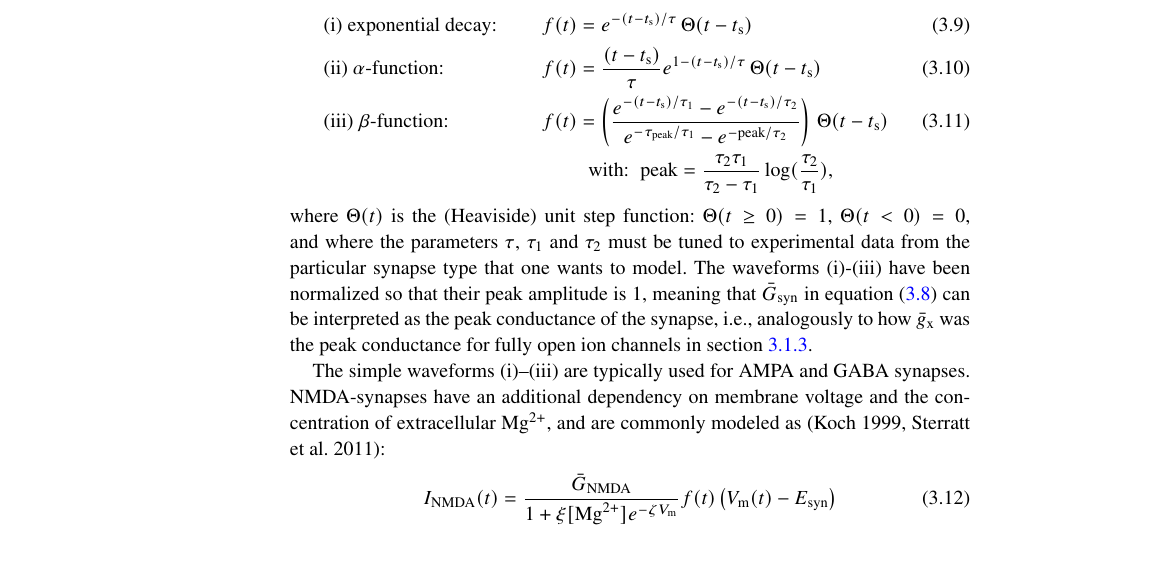
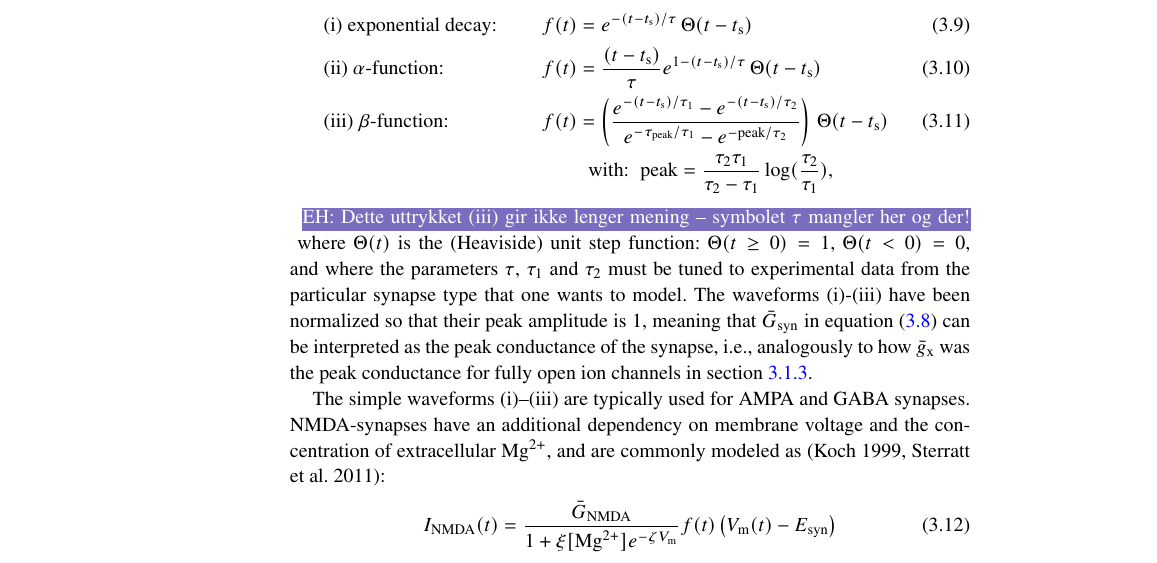
Before and after one commit to geih/ECSbook, a LaTeX thesis (Book.tex, which reads Ch-Neuron.tex): part of page 64 of 266, cut so that both start at the same text. Compiled offline with pdfLaTeX; a LaTeX package or settings file that is missing is left out.

Commit message:
surr i likning 3.11

```diff
--- a/Ch-Neuron.tex
+++ b/Ch-Neuron.tex
@@ -211,6 +211,7 @@ Typical choices for $f(t)$ are\index{Synapse models}:
 &&& \;\; \text{with:} \;\; \text{peak} = \frac{\tau_2 \tau_1}{\tau_2 - \tau_1} \log(\frac{\tau_2}{\tau_1}) \nonumber,
 \label{eq:Neuron:sf4}
 \end{align}
+\ehnote{Dette uttrykket (iii) gir ikke lenger mening -- symbolet $\tau$ mangler her og der!}
 where $\Theta(t)$ is the (Heaviside) unit step function: $\Theta(t \ge 0)=1$,  $\Theta(t< 0)=0$, and where the parameters $\tau$, $\tau_1$ and $\tau_2$ must be tuned to experimental data from the particular synapse type that one wants to model. The waveforms (i)-(iii) have been normalized so that their peak amplitude is 1, meaning that $\bar{G}_\text{syn}$ in \fref{eq:Neuron:chemicalsynapse} can be interpreted as the peak conductance of the synapse, i.e., analogously to how $\bar{g}_\text{x}$ was the peak conductance for fully open ion channels in \fref{sec:Neuron:active}.
 
 The simple waveforms (i)--(iii) are typically used for AMPA and GABA synapses. NMDA-synapses have an additional dependency on membrane voltage and the concentration of extracellular Mg$^{2+}$, and are commonly modeled as  \cite**{Koch1999,Sterratt2011}:
```
